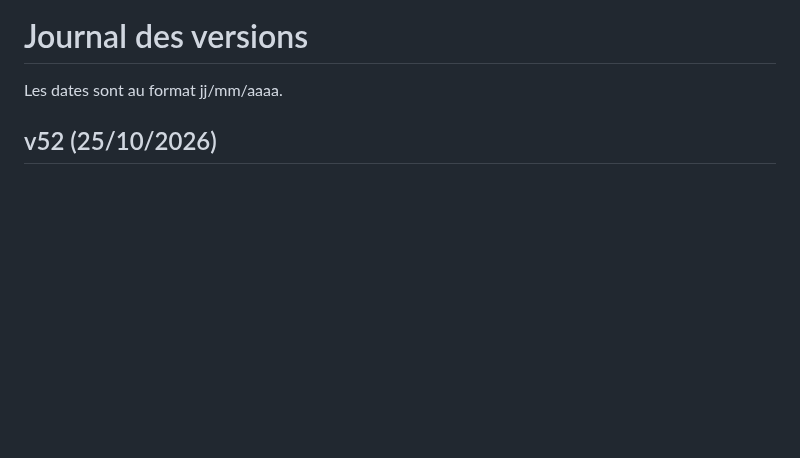
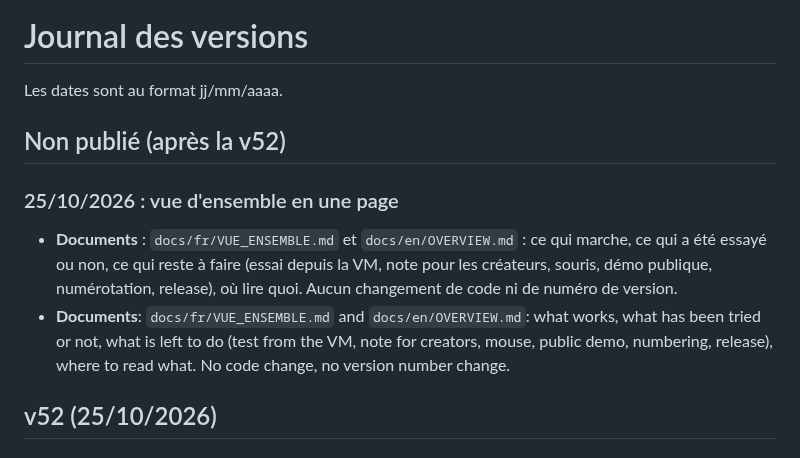
Before and after one commit to Klaatou/Web_3d, a Markdown page: CHANGELOG.md, the part around the change. GitHub-like rendering; blank space fills up the shorter version.

Commit message:
docs : vue d'ensemble en une page

```diff
--- a/CHANGELOG.md
+++ b/CHANGELOG.md
@@ -1,6 +1,11 @@
 # Journal des versions
 
 Les dates sont au format jj/mm/aaaa.
+
+## Non publié (après la v52)
+### 25/10/2026 : vue d'ensemble en une page
+- **Documents** : `docs/fr/VUE_ENSEMBLE.md` et `docs/en/OVERVIEW.md` : ce qui marche, ce qui a été essayé ou non, ce qui reste à faire (essai depuis la VM, note pour les créateurs, souris, démo publique, numérotation, release), où lire quoi. Aucun changement de code ni de numéro de version.
+- **Documents**: `docs/fr/VUE_ENSEMBLE.md` and `docs/en/OVERVIEW.md`: what works, what has been tried or not, what is left to do (test from the VM, note for creators, mouse, public demo, numbering, release), where to read what. No code change, no version number change.
 
 ## v52 (25/10/2026)
 ### 25/10/2026 : région en tuiles renommée, vue d'ensemble reliée aux tuiles
```
Also changed, not shown: docs/en/OVERVIEW.md (added, +37 -0 lines), docs/fr/VUE_ENSEMBLE.md (added, +37 -0 lines).
